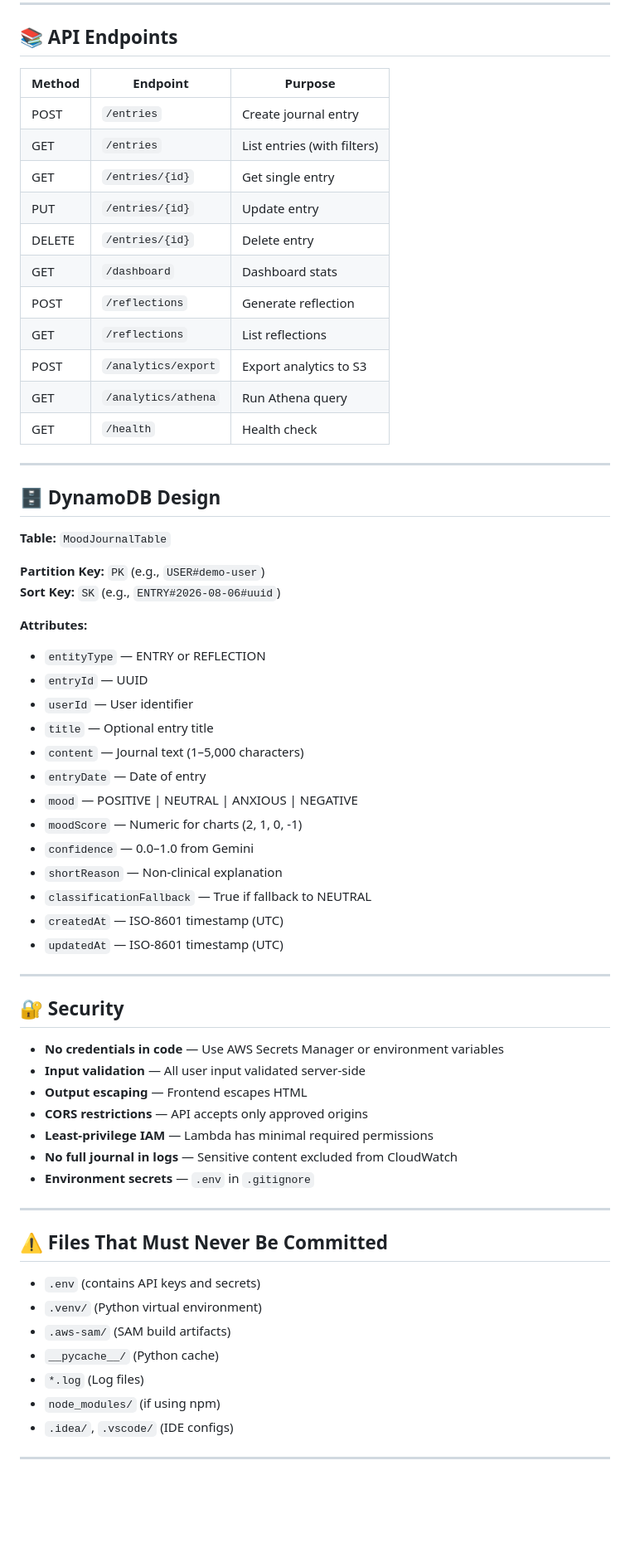
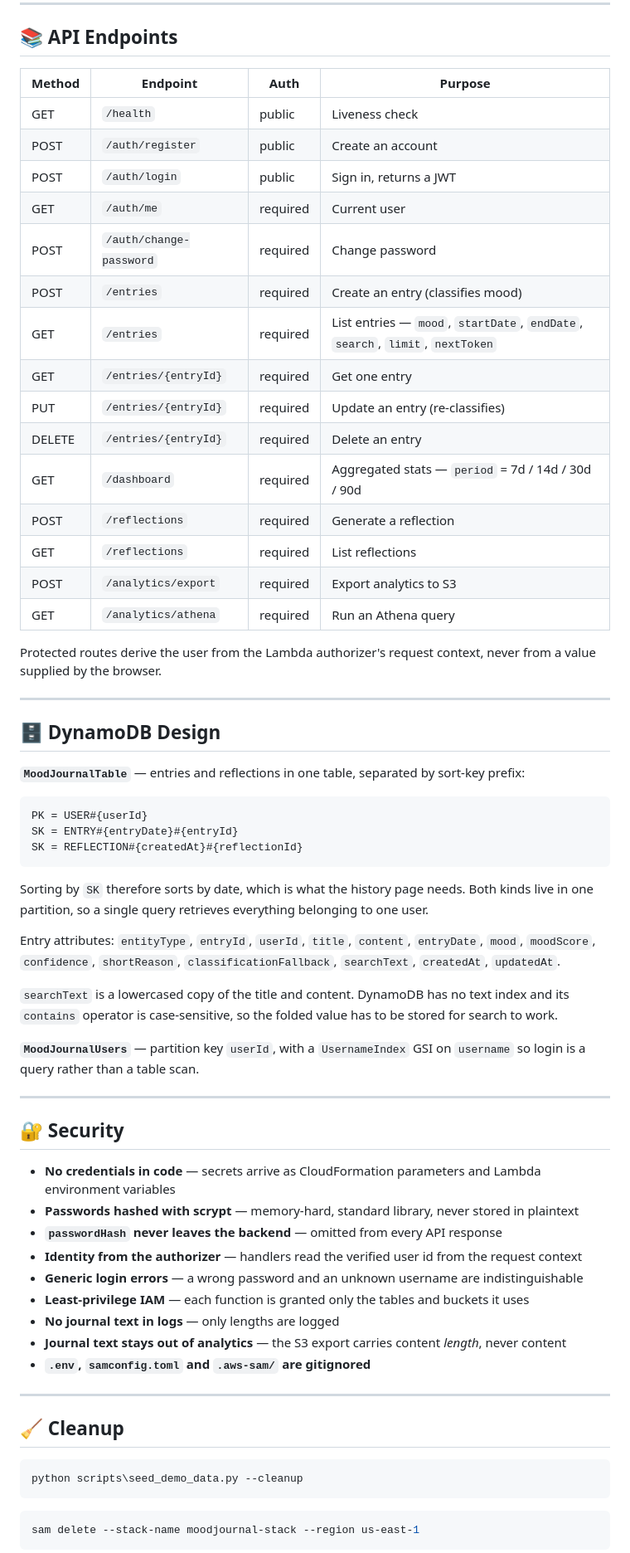
Before and after one commit to rakeoohuynh/asm3_MoodJournal, a Markdown page: README.md, the part around one of its changes. Shown at 83% size. Drawn GitHub-style; blank space fills up the shorter version.

````diff
--- a/README.md
+++ b/README.md
@@ -276,67 +231,75 @@ sam deploy
 
 ## 📚 API Endpoints
 
-| Method | Endpoint | Purpose |
-|--------|----------|---------|
-| POST | `/entries` | Create journal entry |
-| GET | `/entries` | List entries (with filters) |
-| GET | `/entries/{id}` | Get single entry |
-| PUT | `/entries/{id}` | Update entry |
-| DELETE | `/entries/{id}` | Delete entry |
-| GET | `/dashboard` | Dashboard stats |
-| POST | `/reflections` | Generate reflection |
-| GET | `/reflections` | List reflections |
-| POST | `/analytics/export` | Export analytics to S3 |
-| GET | `/analytics/athena` | Run Athena query |
-| GET | `/health` | Health check |
+| Method | Endpoint | Auth | Purpose |
+|---|---|---|---|
+| GET | `/health` | public | Liveness check |
+| POST | `/auth/register` | public | Create an account |
+| POST | `/auth/login` | public | Sign in, returns a JWT |
+| GET | `/auth/me` | required | Current user |
+| POST | `/auth/change-password` | required | Change password |
+| POST | `/entries` | required | Create an entry (classifies mood) |
+| GET | `/entries` | required | List entries — `mood`, `startDate`, `endDate`, `search`, `limit`, `nextToken` |
+| GET | `/entries/{entryId}` | required | Get one entry |
+| PUT | `/entries/{entryId}` | required | Update an entry (re-classifies) |
+| DELETE | `/entries/{entryId}` | required | Delete an entry |
+| GET | `/dashboard` | required | Aggregated stats — `period` = 7d / 14d / 30d / 90d |
+| POST | `/reflections` | required | Generate a reflection |
+| GET | `/reflections` | required | List reflections |
+| POST | `/analytics/export` | required | Export analytics to S3 |
+| GET | `/analytics/athena` | required | Run an Athena query |
+
+Protected routes derive the user from the Lambda authorizer's request context, never from a value
+supplied by the browser.
 
 ---
 
 ## 🗄️ DynamoDB Design
 
-**Table:** `MoodJournalTable`
+**`MoodJournalTable`** — entries and reflections in one table, separated by sort-key prefix:
 
-**Partition Key:** `PK` (e.g., `USER#demo-user`)
-**Sort Key:** `SK` (e.g., `ENTRY#2026-08-06#uuid`)
+```
+PK = USER#{userId}
+SK = ENTRY#{entryDate}#{entryId}
+SK = REFLECTION#{createdAt}#{reflectionId}
+```
 
-**Attributes:**
-- `entityType` — ENTRY or REFLECTION
-- `entryId` — UUID
-- `userId` — User identifier
-- `title` — Optional entry title
-- `content` — Journal text (1–5,000 characters)
-- `entryDate` — Date of entry
-- `mood` — POSITIVE | NEUTRAL | ANXIOUS | NEGATIVE
-- `moodScore` — Numeric for charts (2, 1, 0, -1)
-- `confidence` — 0.0–1.0 from Gemini
-- `shortReason` — Non-clinical explanation
-- `classificationFallback` — True if fallback to NEUTRAL
-- `createdAt` — ISO-8601 timestamp (UTC)
-- `updatedAt` — ISO-8601 timestamp (UTC)
+Sorting by `SK` therefore sorts by date, which is what the history page needs. Both kinds live in
+one partition, so a single query retrieves everything belonging to one user.
+
+Entry attributes: `entityType`, `entryId`, `userId`, `title`, `content`, `entryDate`, `mood`,
+`moodScore`, `confidence`, `shortReason`, `classificationFallback`, `searchText`, `createdAt`,
+`updatedAt`.
+
+`searchText` is a lowercased copy of the title and content. DynamoDB has no text index and its
+`contains` operator is case-sensitive, so the folded value has to be stored for search to work.
+
+**`MoodJournalUsers`** — partition key `userId`, with a `UsernameIndex` GSI on `username` so login
+is a query rather than a table scan.
 
 ---
 
 ## 🔐 Security
 
-- **No credentials in code** — Use AWS Secrets Manager or environment variables
-- **Input validation** — All user input validated server-side
-- **Output escaping** — Frontend escapes HTML
-- **CORS restrictions** — API accepts only approved origins
-- **Least-privilege IAM** — Lambda has minimal required permissions
-- **No full journal in logs** — Sensitive content excluded from CloudWatch
-- **Environment secrets** — `.env` in `.gitignore`
+- **No credentials in code** — secrets arrive as CloudFormation parameters and Lambda environment variables
+- **Passwords hashed with scrypt** — memory-hard, standard library, never stored in plaintext
+- **`passwordHash` never leaves the backend** — omitted from every API response
+- **Identity from the authorizer** — handlers read the verified user id from the request context
+- **Generic login errors** — a wrong password and an unknown username are indistinguishable
+- **Least-privilege IAM** — each function is granted only the tables and buckets it uses
+- **No journal text in logs** — only lengths are logged
+- **Journal text stays out of analytics** — the S3 export carries content *length*, never content
+- **`.env`, `samconfig.toml` and `.aws-sam/` are gitignored**
 
 ---
 
-## ⚠️ Files That Must Never Be Committed
+## 🧹 Cleanup
 
-- `.env` (contains API keys and secrets)
-- `.venv/` (Python virtual environment)
-- `.aws-sam/` (SAM build artifacts)
-- `__pycache__/` (Python cache)
-- `*.log` (Log files)
-- `node_modules/` (if using npm)
-- `.idea/`, `.vscode/` (IDE configs)
+```powershell
+python scripts\seed_demo_data.py --cleanup
+```
 
----
+```powershell
+sam delete --stack-name moodjournal-stack --region us-east-1
+```
 
````
Also changed, not shown: other parts of README.md (+155 -252 lines).
